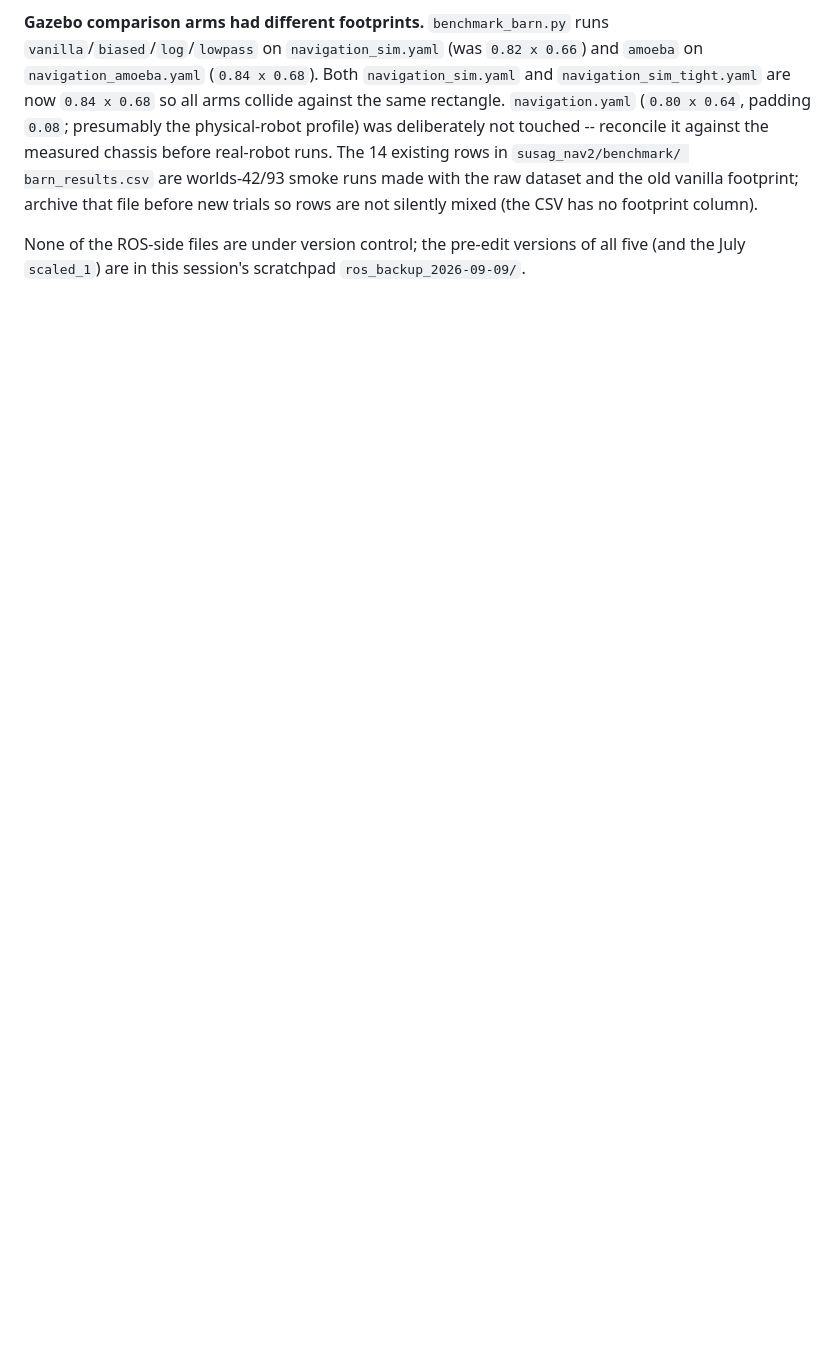
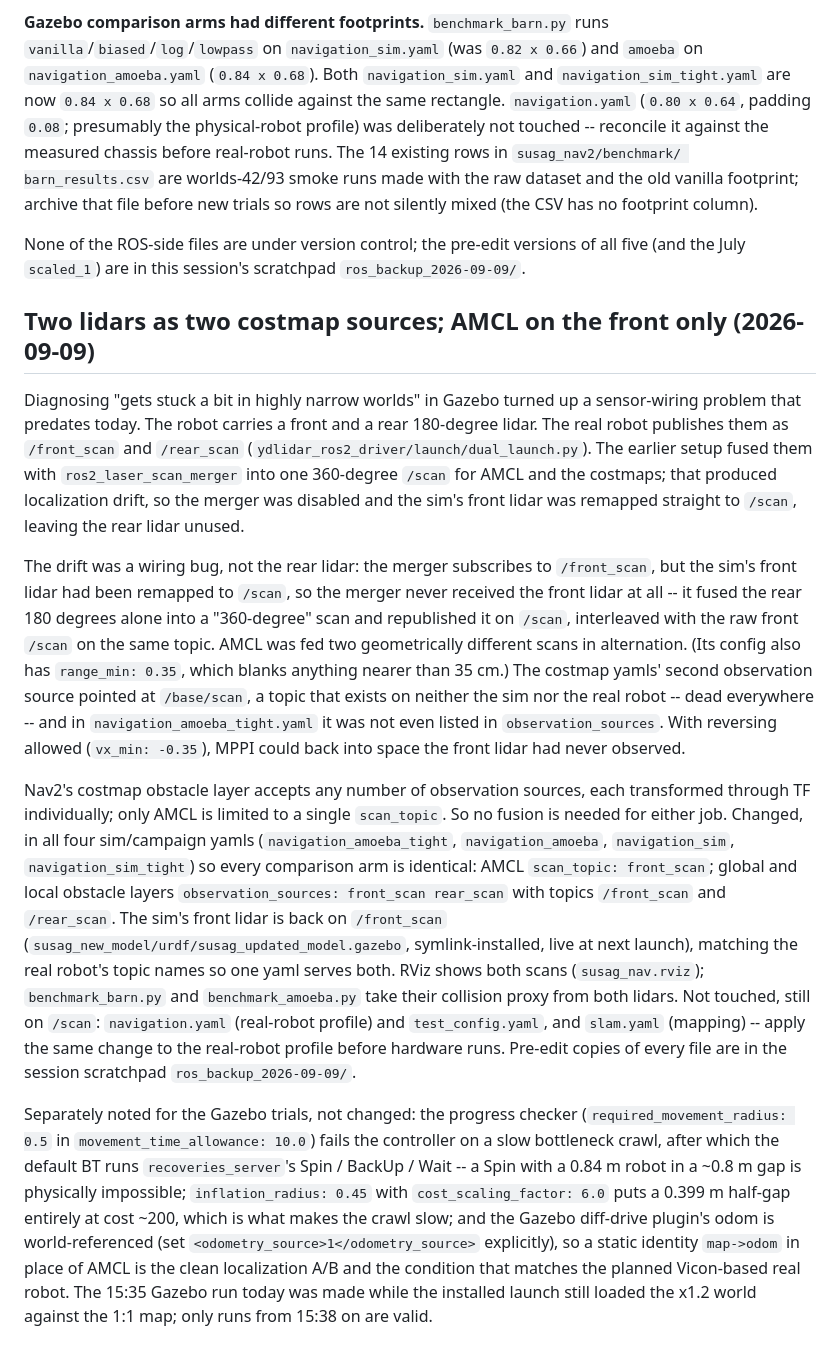
Before and after one commit to SaranSundar08/amoeba_sanbox, a Markdown page: docs/PROJECT_STATUS.md, the part around the change. GitHub-like rendering; blank space fills up the shorter version.

Commit message:
Document the two-lidar costmap / front-only AMCL rewiring for the Gazebo trials
Records the 2026-09-09 diagnosis and ROS-side changes (outside git):
the laser merger had been fusing only the rear lidar (its front input
topic never existed in sim) and republishing on the same /scan topic as
the raw front scan, which is what drove AMCL drift; the costmaps' second
observation source pointed at a /base/scan topic that exists nowhere.
All four campaign yamls now use AMCL scan_topic front_scan and costmap
sources front_scan + rear_scan; the sim front lidar is back on
/front_scan to match the real robot's ydlidar dual_launch topics; RViz
and both benchmark scripts read both lidars. Also notes, unchanged, the
progress-checker -> Spin/BackUp recovery chain and the inflation math
as the likelier "stuck in narrow gaps" mechanisms, and the ground-truth
map->odom A/B for localization.

Co-Authored-By: Claude Fable 5.1 <noreply@anthropic.com>
Claude-Session: https://claude.ai/code/session_01DbHUjqXcXamdZuj9j3DMvN

```diff
--- a/docs/PROJECT_STATUS.md
+++ b/docs/PROJECT_STATUS.md
@@ -767,3 +767,57 @@ rows are not silently mixed (the CSV has no footprint column).
 None of the ROS-side files are under version control; the pre-edit
 versions of all five (and the July `scaled_1`) are in this session's
 scratchpad `ros_backup_2026-09-09/`.
+
+## Two lidars as two costmap sources; AMCL on the front only (2026-09-09)
+
+Diagnosing "gets stuck a bit in highly narrow worlds" in Gazebo turned up
+a sensor-wiring problem that predates today. The robot carries a front and
+a rear 180-degree lidar. The real robot publishes them as `/front_scan` and
+`/rear_scan` (`ydlidar_ros2_driver/launch/dual_launch.py`). The earlier
+setup fused them with `ros2_laser_scan_merger` into one 360-degree `/scan`
+for AMCL and the costmaps; that produced localization drift, so the merger
+was disabled and the sim's front lidar was remapped straight to `/scan`,
+leaving the rear lidar unused.
+
+The drift was a wiring bug, not the rear lidar: the merger subscribes to
+`/front_scan`, but the sim's front lidar had been remapped to `/scan`, so
+the merger never received the front lidar at all -- it fused the rear 180
+degrees alone into a "360-degree" scan and republished it on `/scan`,
+interleaved with the raw front `/scan` on the same topic. AMCL was fed
+two geometrically different scans in alternation. (Its config also has
+`range_min: 0.35`, which blanks anything nearer than 35 cm.) The costmap
+yamls' second observation source pointed at `/base/scan`, a topic that
+exists on neither the sim nor the real robot -- dead everywhere -- and in
+`navigation_amoeba_tight.yaml` it was not even listed in
+`observation_sources`. With reversing allowed (`vx_min: -0.35`), MPPI could
+back into space the front lidar had never observed.
+
+Nav2's costmap obstacle layer accepts any number of observation sources,
+each transformed through TF individually; only AMCL is limited to a single
+`scan_topic`. So no fusion is needed for either job. Changed, in all four
+sim/campaign yamls (`navigation_amoeba_tight`, `navigation_amoeba`,
+`navigation_sim`, `navigation_sim_tight`) so every comparison arm is
+identical: AMCL `scan_topic: front_scan`; global and local obstacle layers
+`observation_sources: front_scan rear_scan` with topics `/front_scan` and
+`/rear_scan`. The sim's front lidar is back on `/front_scan`
+(`susag_new_model/urdf/susag_updated_model.gazebo`, symlink-installed, live
+at next launch), matching the real robot's topic names so one yaml serves
+both. RViz shows both scans (`susag_nav.rviz`); `benchmark_barn.py` and
+`benchmark_amoeba.py` take their collision proxy from both lidars. Not
+touched, still on `/scan`: `navigation.yaml` (real-robot profile) and
+`test_config.yaml`, and `slam.yaml` (mapping) -- apply the same change to
+the real-robot profile before hardware runs. Pre-edit copies of every file
+are in the session scratchpad `ros_backup_2026-09-09/`.
+
+Separately noted for the Gazebo trials, not changed: the progress checker
+(`required_movement_radius: 0.5` in `movement_time_allowance: 10.0`) fails
+the controller on a slow bottleneck crawl, after which the default BT runs
+`recoveries_server`'s Spin / BackUp / Wait -- a Spin with a 0.84 m robot in
+a ~0.8 m gap is physically impossible; `inflation_radius: 0.45` with
+`cost_scaling_factor: 6.0` puts a 0.399 m half-gap entirely at cost ~200,
+which is what makes the crawl slow; and the Gazebo diff-drive plugin's odom
+is world-referenced (set `<odometry_source>1</odometry_source>` explicitly),
+so a static identity `map->odom` in place of AMCL is the clean localization
+A/B and the condition that matches the planned Vicon-based real robot. The
+15:35 Gazebo run today was made while the installed launch still loaded the
+x1.2 world against the 1:1 map; only runs from 15:38 on are valid.
```
